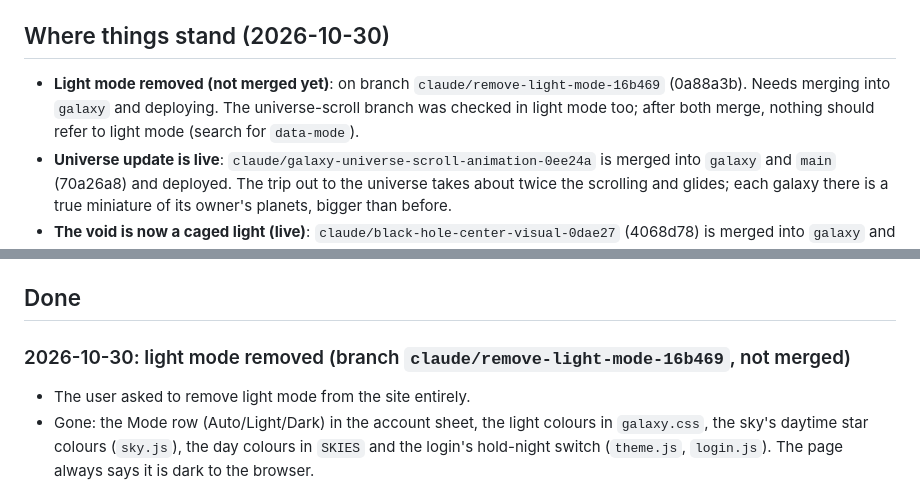
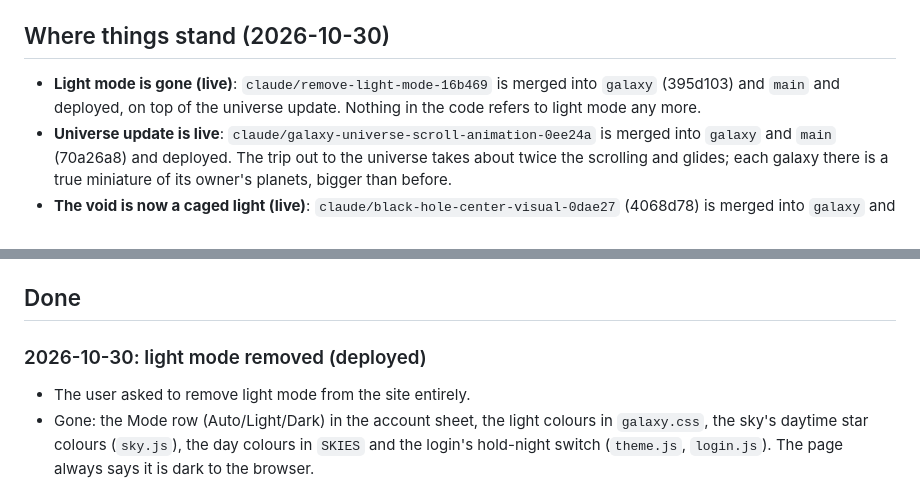
Before and after one commit to txtq/Mutt, a Markdown page: PROGRESS.md, 2 parts joined by grey strips. GitHub-like rendering.

Commit message:
Update handoff notes: light mode removal is live
Co-Authored-By: Claude Opus 5.5 <noreply@anthropic.com>

```diff
--- a/PROGRESS.md
+++ b/PROGRESS.md
@@ -9,7 +9,7 @@ worktree read and edit this path, not the stale `PROGRESS.md` in their worktree.
 
 ## Where things stand (2026-10-30)
 
-- **Light mode removed (not merged yet)**: on branch `claude/remove-light-mode-16b469` (0a88a3b). Needs merging into `galaxy` and deploying. The universe-scroll branch was checked in light mode too; after both merge, nothing should refer to light mode (search for `data-mode`).
+- **Light mode is gone (live)**: `claude/remove-light-mode-16b469` is merged into `galaxy` (395d103) and `main` and deployed, on top of the universe update. Nothing in the code refers to light mode any more.
 - **Universe update is live**: `claude/galaxy-universe-scroll-animation-0ee24a` is merged into `galaxy` and `main` (70a26a8) and deployed. The trip out to the universe takes about twice the scrolling and glides; each galaxy there is a true miniature of its owner's planets, bigger than before.
 - **The void is now a caged light (live)**: `claude/black-hole-center-visual-0dae27` (4068d78) is merged into `galaxy` and `main` and deployed. The middle is a smaller stippled print of a white light caged by webbed, sinewy strands, sitting straight on the sky, with the add box opening in the light.
 - **A back arrow replaces the spaceship**: `claude/back-arrow-galaxy-nav-ac6ea4` is merged into `galaxy` and `main` (71efa5a) and deployed. Northflank ignored the first push to `main`; a second push (the notes commit) set off the build within two minutes. If a deploy seems stuck, push again.
@@ -34,7 +34,7 @@ worktree read and edit this path, not the stale `PROGRESS.md` in their worktree.
 
 ## Done
 
-### 2026-10-30: light mode removed (branch `claude/remove-light-mode-16b469`, not merged)
+### 2026-10-30: light mode removed (deployed)
 - The user asked to remove light mode from the site entirely.
 - Gone: the Mode row (Auto/Light/Dark) in the account sheet, the light colours in `galaxy.css`, the sky's daytime star colours (`sky.js`), the day colours in `SKIES` and the login's hold-night switch (`theme.js`, `login.js`). The page always says it is dark to the browser.
 - People who had saved Light or Auto just get dark. The server no longer accepts a mode and drops an old one the next time settings are saved.
```
